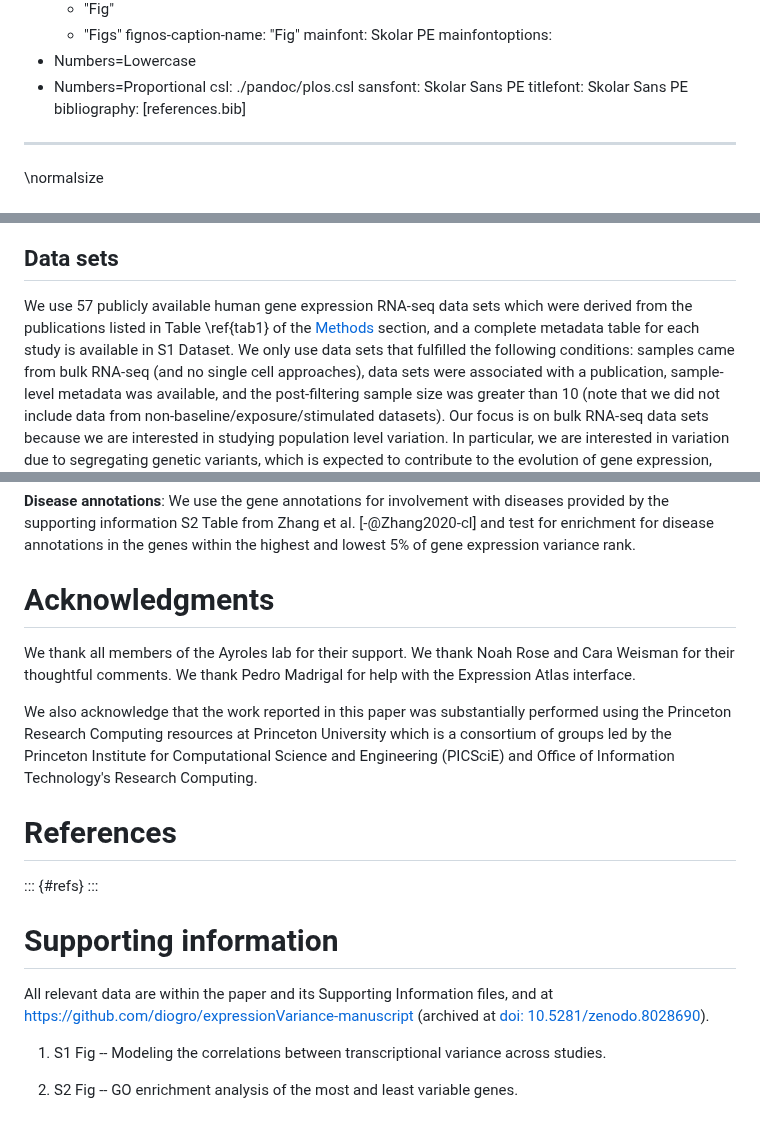
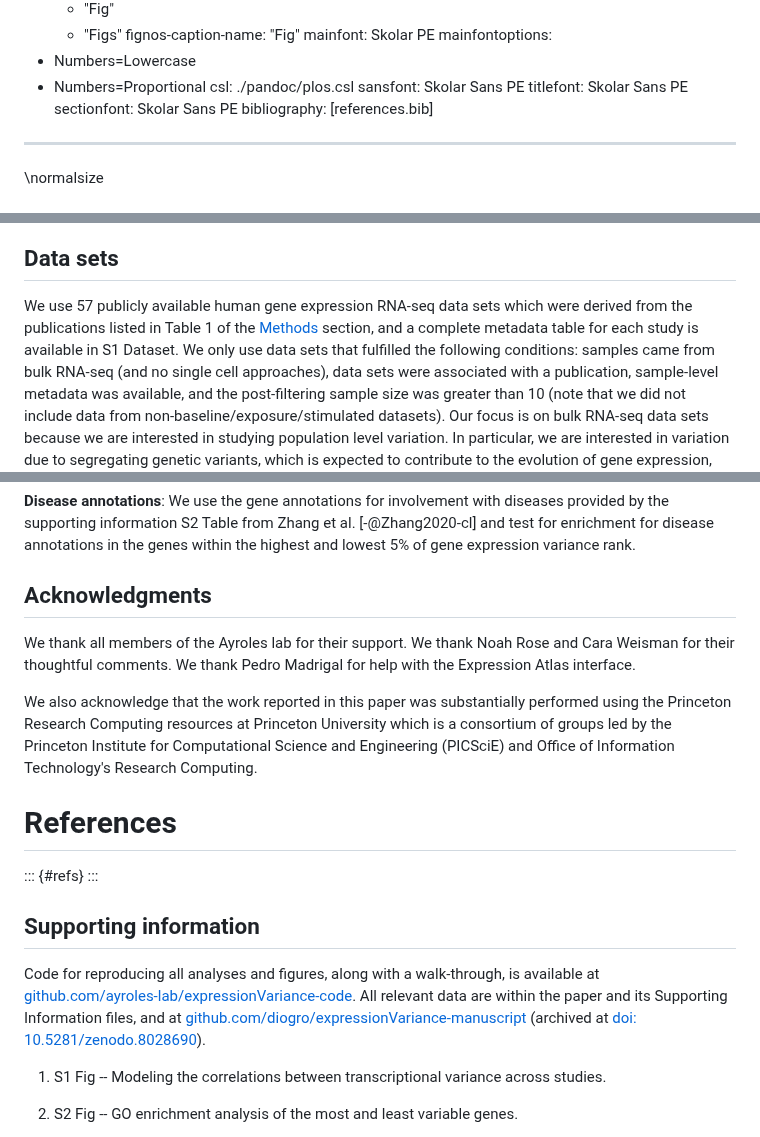
Before and after one commit to diogro/expressionVariance-manuscript, a Markdown page: main.md, 3 parts joined by grey strips. Rendered like a GitHub page.

Commit message:
more pre final submission modifications

```diff
--- a/main.md
+++ b/main.md
@@ -81,6 +81,7 @@ mainfontoptions:
 csl: ./pandoc/plos.csl
 sansfont: Skolar Sans PE
 titlefont: Skolar Sans PE
+sectionfont: Skolar Sans PE
 bibliography: [references.bib]
 ---
 
@@ -142,7 +143,7 @@ Finally, we explore the link between gene expression variance and biological fun
 
 ## Data sets
 
-We use 57 publicly available human gene expression RNA-seq data sets which were derived from the publications listed in Table \ref{tab1} of the [Methods](#Methods) section, and a complete metadata table for each study is available in S1 Dataset.
+We use 57 publicly available human gene expression RNA-seq data sets which were derived from the publications listed in Table 1 of the [Methods](#Methods) section, and a complete metadata table for each study is available in S1 Dataset.
 We only use data sets that fulfilled the following conditions: samples came from bulk RNA-seq (and no single cell approaches), data sets were associated with a publication, sample-level metadata was available, and the post-filtering sample size was greater than 10 (note that we did not include data from non-baseline/exposure/stimulated datasets).
 Our focus is on bulk RNA-seq data sets because we are interested in studying population level variation. In particular, we are interested in variation due to segregating genetic variants, which is expected to contribute to the evolution of gene expression, and studies using bulk RNA tend to have many more genetically variable biological replicates.
 These data sets span 13 different tissue types and the post-filtering mean sample size we used for each data set was 390, with a median of 251, and ranged from 12 to 2931 samples.
@@ -521,7 +522,7 @@ Code for reproducing all analyses and figures, along with a walk-through, is ava
 **Writing – Original Draft Preparation**: D.M.
 **Writing – Review & Editing**:	S.W., D.M., K.M.G., L.F.P., A.J.L., and J.F.A. -->
 
-# Acknowledgments
+## Acknowledgments
 
 We thank all members of the Ayroles lab for their support. We thank Noah Rose and Cara Weisman for their thoughtful comments. We thank Pedro Madrigal for help with the Expression Atlas interface.
 <!-- S.W. is supported by the National Science Foundation Graduate Research Fellowship Program (DGE-2039656). D.M. is funded by a fellowship from the Princeton Presidential Postdoctoral Research Fellows Program. K.M.G. is funded by National Institutes of Health (NIH) grant F32ES034668. L.F.P. was funded by a Long-Term Postdoctoral Fellowship from the Human Frontiers Science Program and is funded by the Max Planck Society. J.F.A. is funded by grants from the NIH: National Institute of Environmental Health Sciences (R01-ES029929) and National Institute of General Medical Sciences (NIGMS) (R35GM124881). A.J.L. is supported by the Canadian Institute for Advanced Research Global Scholars Program, the Searle Scholars Program, and through the NIH/NIGMS (R35GM147267). -->
@@ -532,9 +533,9 @@ We also acknowledge that the work reported in this paper was substantially perfo
 ::: {#refs}
 :::
 
-# Supporting information
+## Supporting information
 
-All relevant data are within the paper and its Supporting Information files, and at https://github.com/diogro/expressionVariance-manuscript (archived at [doi: 10.5281/zenodo.8028690](https://doi.org/10.5281/zenodo.8028690)).
+Code for reproducing all analyses and figures, along with a walk-through, is available at [github.com/ayroles-lab/expressionVariance-code](https://github.com/ayroles-lab/expressionVariance-code). All relevant data are within the paper and its Supporting Information files, and at [github.com/diogro/expressionVariance-manuscript](https://github.com/diogro/expressionVariance-manuscript) (archived at [doi: 10.5281/zenodo.8028690](https://doi.org/10.5281/zenodo.8028690)).
 
 1. S1 Fig -- Modeling the correlations between transcriptional variance across studies.
 
```
